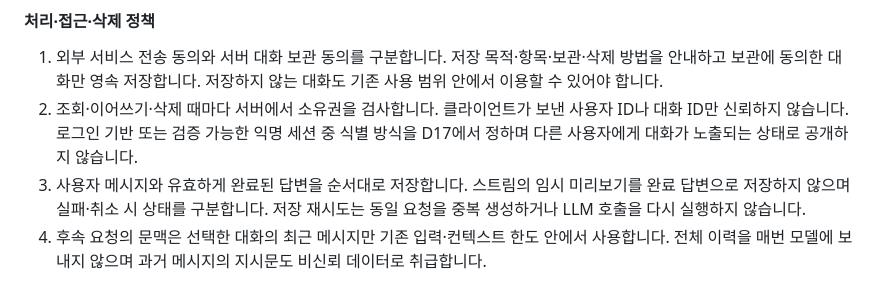
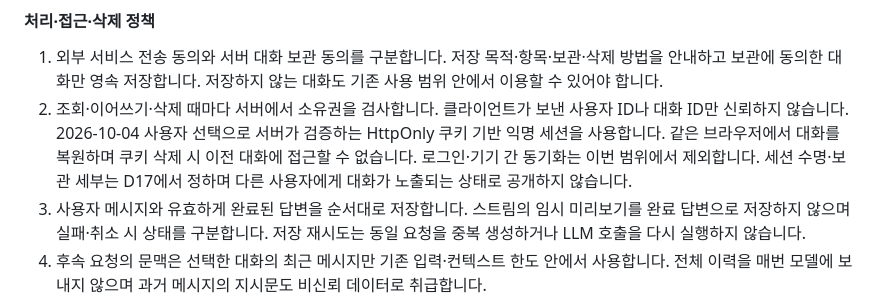
Before and after one commit to teach97/TRUE-OR-NOT, a Markdown page: docs/기획서.md, the part around the change. Drawn GitHub-style.

```diff
--- a/docs/기획서.md
+++ b/docs/기획서.md
@@ -144,7 +144,7 @@ True or Not은 기사·댓글·온라인 주장에 의문을 가진 사용자가
 #### 처리·접근·삭제 정책
 
 1. 외부 서비스 전송 동의와 서버 대화 보관 동의를 구분합니다. 저장 목적·항목·보관·삭제 방법을 안내하고 보관에 동의한 대화만 영속 저장합니다. 저장하지 않는 대화도 기존 사용 범위 안에서 이용할 수 있어야 합니다.
-2. 조회·이어쓰기·삭제 때마다 서버에서 소유권을 검사합니다. 클라이언트가 보낸 사용자 ID나 대화 ID만 신뢰하지 않습니다. 로그인 기반 또는 검증 가능한 익명 세션 중 식별 방식을 D17에서 정하며 다른 사용자에게 대화가 노출되는 상태로 공개하지 않습니다.
+2. 조회·이어쓰기·삭제 때마다 서버에서 소유권을 검사합니다. 클라이언트가 보낸 사용자 ID나 대화 ID만 신뢰하지 않습니다. 2026-10-04 사용자 선택으로 서버가 검증하는 HttpOnly 쿠키 기반 익명 세션을 사용합니다. 같은 브라우저에서 대화를 복원하며 쿠키 삭제 시 이전 대화에 접근할 수 없습니다. 로그인·기기 간 동기화는 이번 범위에서 제외합니다. 세션 수명·보관 세부는 D17에서 정하며 다른 사용자에게 대화가 노출되는 상태로 공개하지 않습니다.
 3. 사용자 메시지와 유효하게 완료된 답변을 순서대로 저장합니다. 스트림의 임시 미리보기를 완료 답변으로 저장하지 않으며 실패·취소 시 상태를 구분합니다. 저장 재시도는 동일 요청을 중복 생성하거나 LLM 호출을 다시 실행하지 않습니다.
 4. 후속 요청의 문맥은 선택한 대화의 최근 메시지만 기존 입력·컨텍스트 한도 안에서 사용합니다. 전체 이력을 매번 모델에 보내지 않으며 과거 메시지의 지시문도 비신뢰 데이터로 취급합니다.
 5. DB 장애·저장 시간 초과와 검증·생성 실패를 구분합니다. 유효한 답변은 화면에 유지하고 저장되지 않았음을 안내합니다. DB 읽기·쓰기 제한 시간은 D13에서 정하며 새 LLM 요약 호출을 추가하지 않습니다.
```
Also changed, not shown: docs/작업현황.md (+4 -3 lines), 1 other file.
